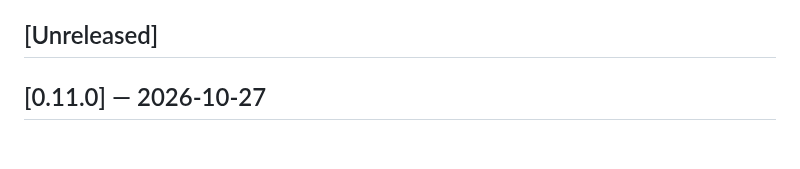
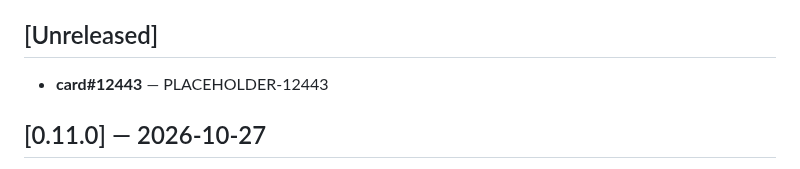
Before and after one commit to PupFuzz/mezzanine, a Markdown page: docs/CHANGELOG.md, the part around the change. Drawn GitHub-style; blank space fills up the shorter version.

Commit message:
card#12443: the changelog bullet the release-PR guard's R4 asks of every card-named PR [no-close]

```diff
--- a/docs/CHANGELOG.md
+++ b/docs/CHANGELOG.md
@@ -26,6 +26,8 @@ verbatim by release flow step 13 (`docs/VERSIONING.md`), which R7 enforces. R5 g
 size; `docs/PLAN.md § 4` says why the archive files need no gate of their own beyond R7's backstop.
 
 ## [Unreleased]
+
+- **card#12443** — PLACEHOLDER-12443
 
 ## [0.11.0] — 2026-10-27
 
```
